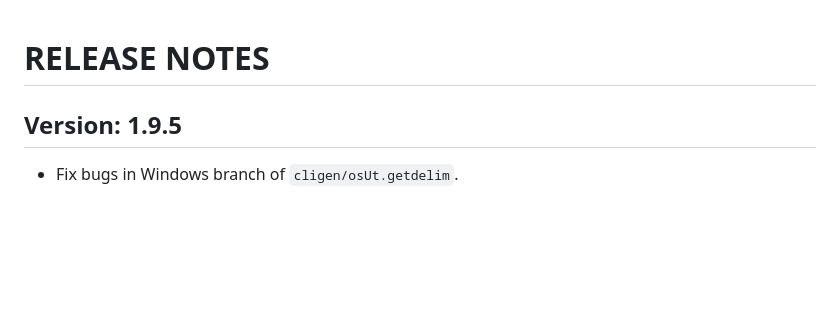
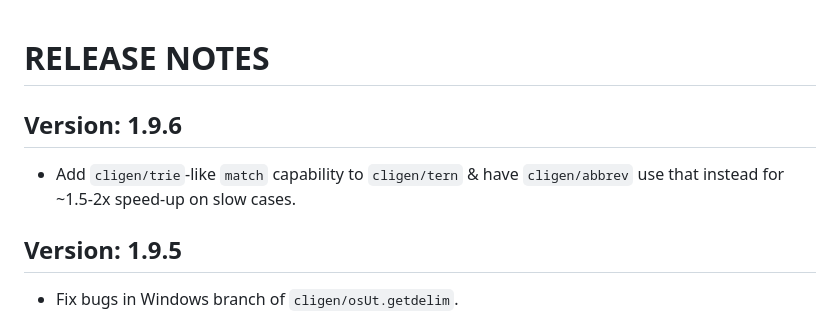
Before and after one commit to c-blake/cligen, a Markdown page: RELEASE-NOTES.md, the part around the change. Drawn GitHub-style; blank space fills up the shorter version.

Commit message:
Update release notes per recent 3 commits.

```diff
--- a/RELEASE-NOTES.md
+++ b/RELEASE-NOTES.md
@@ -1,5 +1,10 @@
 RELEASE NOTES
 =============
+
+Version: 1.9.6
+--------------
+  - Add `cligen/trie`-like `match` capability to `cligen/tern` & have
+  `cligen/abbrev` use that instead for ~1.5-2x speed-up on slow cases.
 
 Version: 1.9.5
 --------------
```
